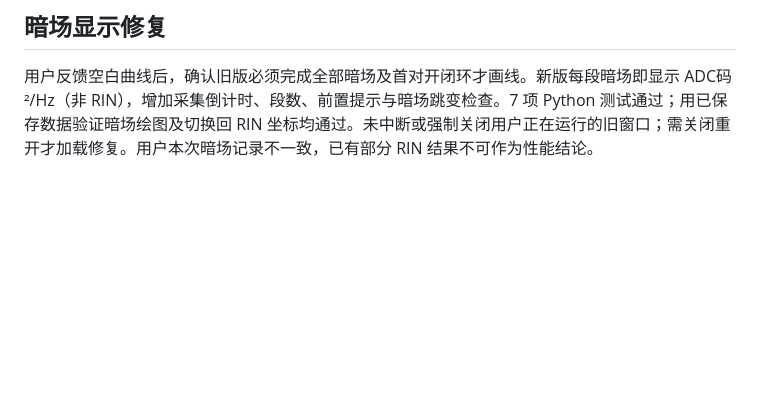
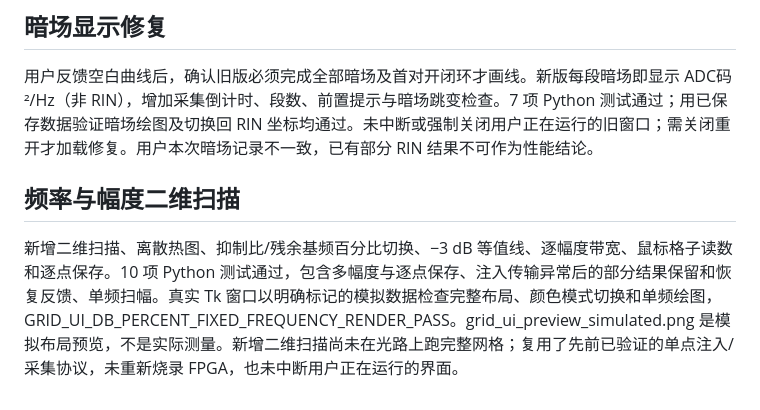
Before and after one commit to soyotoanon/20261022-vco-mapping-verification, a Markdown page: pid_performance/validation/README.md, the part around the change. GitHub-like rendering; blank space fills up the shorter version.

Commit message:
Add frequency-amplitude measurement grid with heatmaps and suppression contours

```diff
--- a/pid_performance/validation/README.md
+++ b/pid_performance/validation/README.md
@@ -29,3 +29,7 @@
 ## 暗场显示修复
 
 用户反馈空白曲线后，确认旧版必须完成全部暗场及首对开闭环才画线。新版每段暗场即显示 ADC码²/Hz（非 RIN），增加采集倒计时、段数、前置提示与暗场跳变检查。7 项 Python 测试通过；用已保存数据验证暗场绘图及切换回 RIN 坐标均通过。未中断或强制关闭用户正在运行的旧窗口；需关闭重开才加载修复。用户本次暗场记录不一致，已有部分 RIN 结果不可作为性能结论。
+
+## 频率与幅度二维扫描
+
+新增二维扫描、离散热图、抑制比/残余基频百分比切换、−3 dB 等值线、逐幅度带宽、鼠标格子读数和逐点保存。10 项 Python 测试通过，包含多幅度与逐点保存、注入传输异常后的部分结果保留和恢复反馈、单频扫幅。真实 Tk 窗口以明确标记的模拟数据检查完整布局、颜色模式切换和单频绘图，GRID_UI_DB_PERCENT_FIXED_FREQUENCY_RENDER_PASS。grid_ui_preview_simulated.png 是模拟布局预览，不是实际测量。新增二维扫描尚未在光路上跑完整网格；复用了先前已验证的单点注入/采集协议，未重新烧录 FPGA，也未中断用户正在运行的界面。
```
Also changed, not shown: pid_performance/README.md (+13 -1 lines), pid_performance/grid_ui_preview_simulated.png (added), 5 other files.
